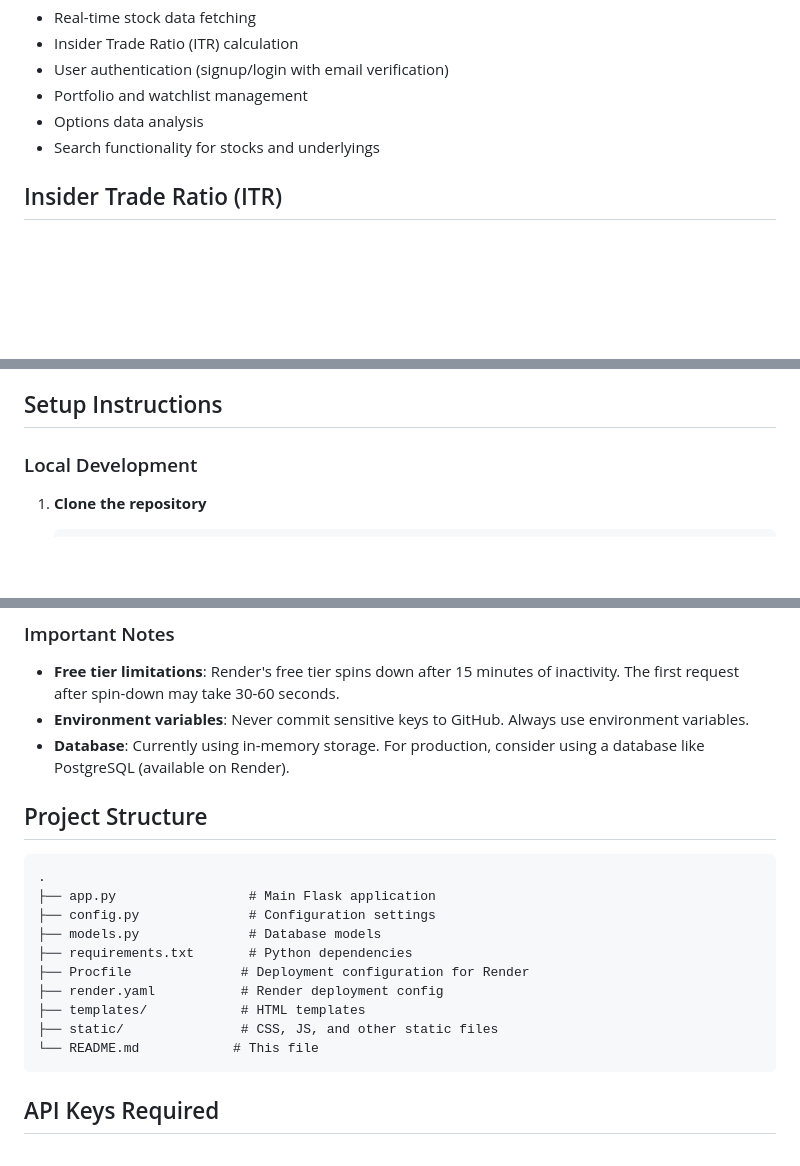
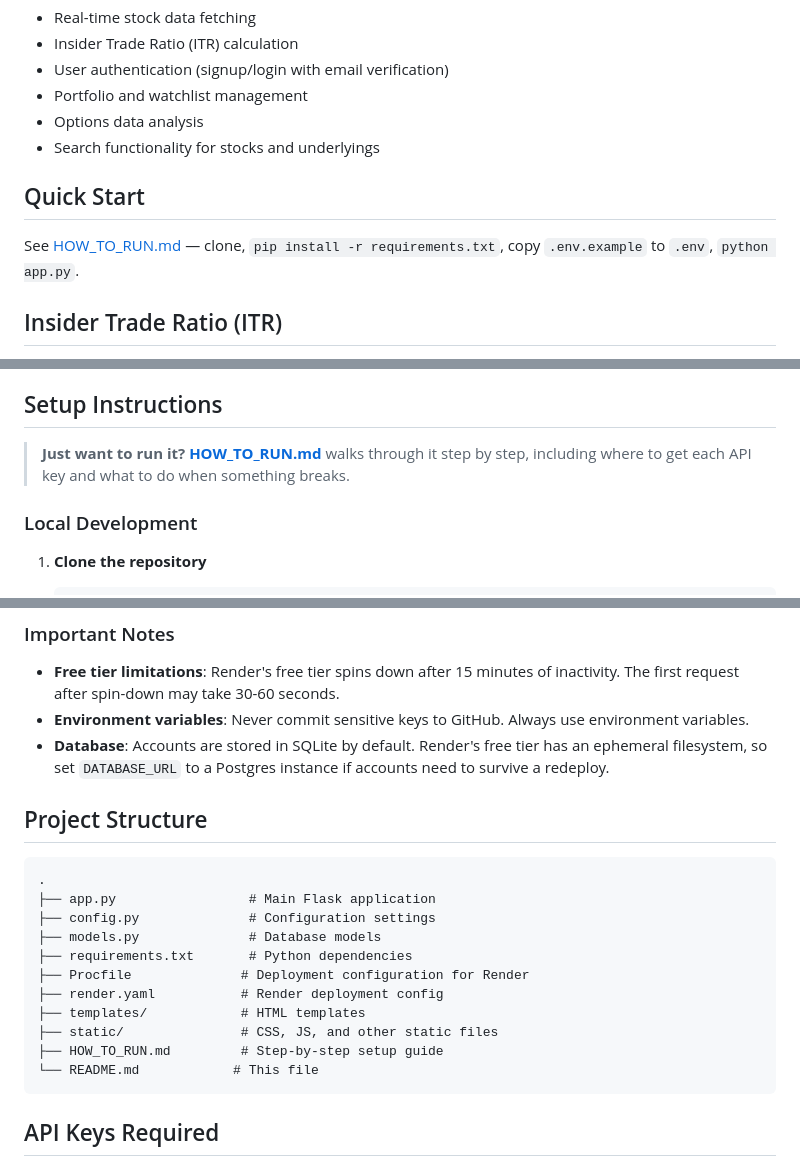
Before and after one commit to Anant-Madhok231/InsiderInfo, a Markdown page: README.md, 3 parts joined by grey strips. GitHub-like rendering; blank space fills up the shorter version.

Commit message:
Link HOW_TO_RUN.md from the README

````diff
--- a/README.md
+++ b/README.md
@@ -15,6 +15,10 @@ A Flask-based web application for analyzing stock market data and calculating In
 - Options data analysis
 - Search functionality for stocks and underlyings
 
+## Quick Start
+
+See [HOW_TO_RUN.md](HOW_TO_RUN.md) — clone, `pip install -r requirements.txt`, copy `.env.example` to `.env`, `python app.py`.
+
 ## Insider Trade Ratio (ITR)
 
 The ITR metric identifies trades that resemble insider behavior — large, sudden, high-risk positions that stand out from normal market activity.
@@ -30,6 +34,8 @@ ITR = [(Volume + 1) × |Vega| × |Delta| × Implied Volatility] / [(Open Interes
 - **< 0.003**: Inactive, conservative, or hedging behavior
 
 ## Setup Instructions
+
+> **Just want to run it?** [**HOW_TO_RUN.md**](HOW_TO_RUN.md) walks through it step by step, including where to get each API key and what to do when something breaks.
 
 ### Local Development
 
@@ -144,7 +150,7 @@ ITR = [(Volume + 1) × |Vega| × |Delta| × Implied Volatility] / [(Open Interes
 
 - **Free tier limitations**: Render's free tier spins down after 15 minutes of inactivity. The first request after spin-down may take 30-60 seconds.
 - **Environment variables**: Never commit sensitive keys to GitHub. Always use environment variables.
-- **Database**: Currently using in-memory storage. For production, consider using a database like PostgreSQL (available on Render).
+- **Database**: Accounts are stored in SQLite by default. Render's free tier has an ephemeral filesystem, so set `DATABASE_URL` to a Postgres instance if accounts need to survive a redeploy.
 
 ## Project Structure
 
@@ -158,6 +164,7 @@ ITR = [(Volume + 1) × |Vega| × |Delta| × Implied Volatility] / [(Open Interes
 ├── render.yaml           # Render deployment config
 ├── templates/            # HTML templates
 ├── static/               # CSS, JS, and other static files
+├── HOW_TO_RUN.md         # Step-by-step setup guide
 └── README.md            # This file
 ```
 
````
